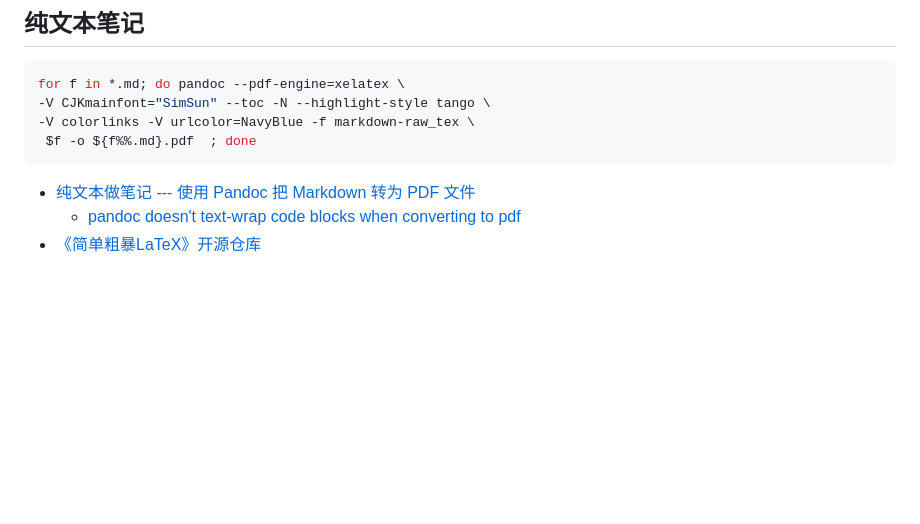
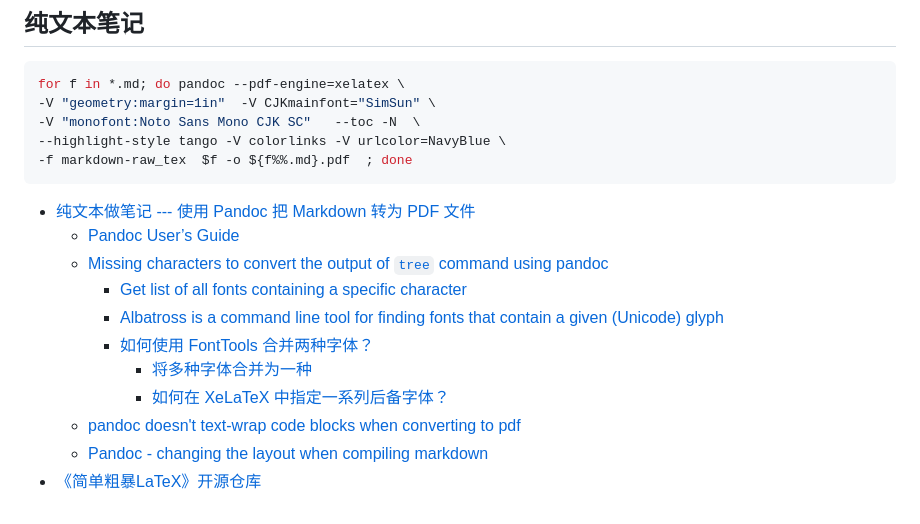
Before and after one commit to ufidon/Za, a Markdown page: Latex/Latex.md, the part around the change. GitHub-like rendering; blank space fills up the shorter version.

Commit message:
合并字体

````diff
--- a/Latex/Latex.md
+++ b/Latex/Latex.md
@@ -71,11 +71,20 @@ sudo apt install fonts-hanazono
 ## 纯文本笔记
 ```bash
 for f in *.md; do pandoc --pdf-engine=xelatex \
--V CJKmainfont="SimSun" --toc -N --highlight-style tango \
--V colorlinks -V urlcolor=NavyBlue -f markdown-raw_tex \
- $f -o ${f%%.md}.pdf  ; done
+-V "geometry:margin=1in"  -V CJKmainfont="SimSun" \
+-V "monofont:Noto Sans Mono CJK SC"   --toc -N  \
+--highlight-style tango -V colorlinks -V urlcolor=NavyBlue \
+-f markdown-raw_tex  $f -o ${f%%.md}.pdf  ; done
 ```
 
 - [纯文本做笔记 --- 使用 Pandoc 把 Markdown 转为 PDF 文件](https://jdhao.github.io/2017/12/10/pandoc-markdown-with-chinese/)
+  - [Pandoc User’s Guide](https://pandoc.org/MANUAL.html)
+  - [Missing characters to convert the output of `tree` command using pandoc](https://tex.stackexchange.com/questions/650014/missing-characters-to-convert-the-output-of-tree-command-using-pandoc)
+    - [Get list of all fonts containing a specific character](https://apple.stackexchange.com/questions/287707/get-list-of-all-fonts-containing-a-specific-character)
+    - [Albatross is a command line tool for finding fonts that contain a given (Unicode) glyph](https://gitlab.com/islandoftex/albatross/)
+    - [如何使用 FontTools 合并两种字体？](https://superuser.com/questions/1657357/how-do-i-merge-two-fonts-using-fonttools)
+      - [将多种字体合并为一种](https://fonttools.readthedocs.io/en/latest/merge.html)
+      - [如何在 XeLaTeX 中指定一系列后备字体？](https://tex.stackexchange.com/questions/323575/how-can-i-specify-a-chain-of-fallback-fonts-in-xelatex)
   - [pandoc doesn't text-wrap code blocks when converting to pdf](https://stackoverflow.com/questions/20788464/pandoc-doesnt-text-wrap-code-blocks-when-converting-to-pdf)
+  - [Pandoc - changing the layout when compiling markdown](https://tex.stackexchange.com/questions/524177/pandoc-changing-the-layout-when-compiling-markdown)
 - [《简单粗暴LaTeX》开源仓库](https://github.com/wklchris/Note-by-LaTeX)
````
